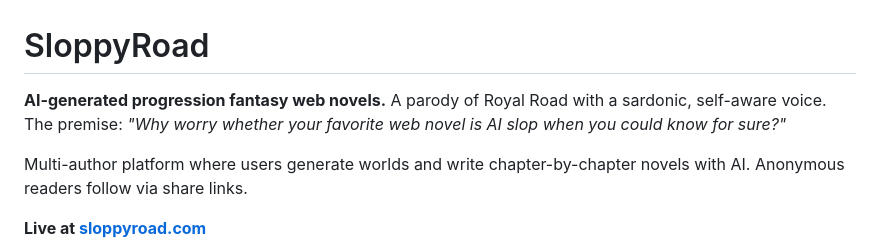
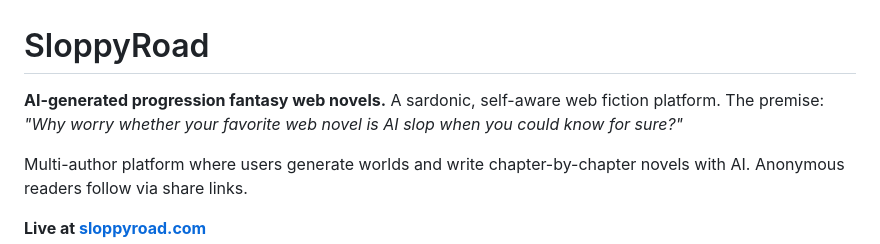
Before and after one commit to unmankind/sloppyroad, a Markdown page: README.md, the part around the change. Rendered like a GitHub page.

Commit message:
Remove Royal Road references from project description
Co-Authored-By: Claude Opus 4.6 (1M context) <noreply@anthropic.com>

```diff
--- a/README.md
+++ b/README.md
@@ -1,6 +1,6 @@
 # SloppyRoad
 
-**AI-generated progression fantasy web novels.** A parody of Royal Road with a sardonic, self-aware voice. The premise: *"Why worry whether your favorite web novel is AI slop when you could know for sure?"*
+**AI-generated progression fantasy web novels.** A sardonic, self-aware web fiction platform. The premise: *"Why worry whether your favorite web novel is AI slop when you could know for sure?"*
 
 Multi-author platform where users generate worlds and write chapter-by-chapter novels with AI. Anonymous readers follow via share links.
 
```
Also changed, not shown: CLAUDE.md (+2 -2 lines).
